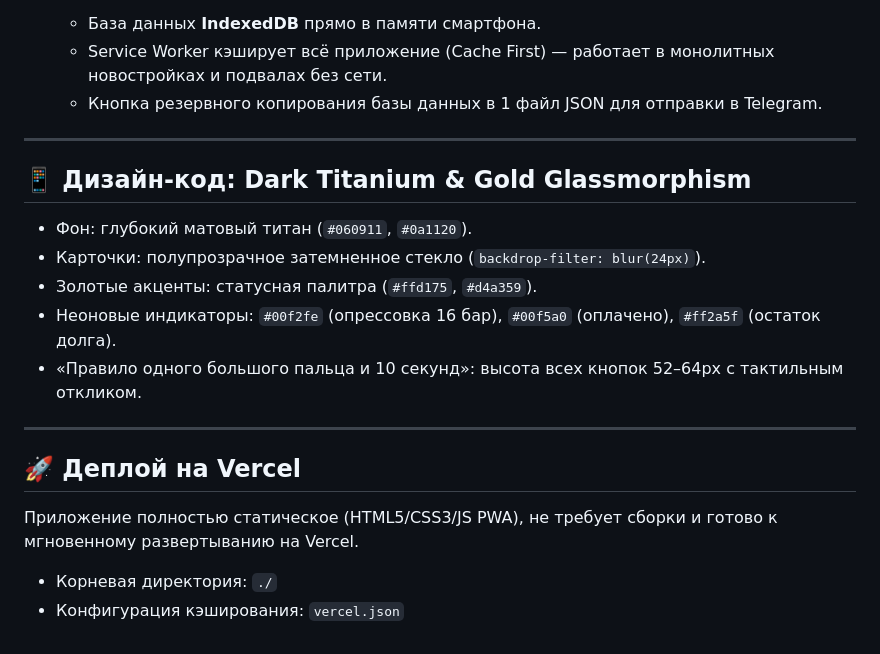
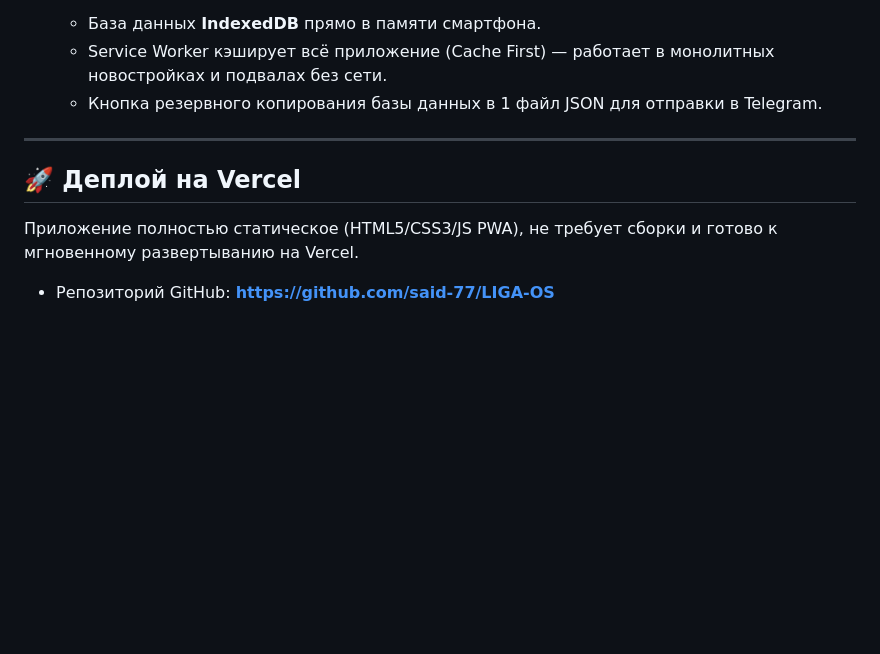
Before and after one commit to said-77/LIGA-OS, a Markdown page: README.md, the part around one of its changes. Rendered like a GitHub page; blank space fills up the shorter version.

```diff
--- a/README.md
+++ b/README.md
@@ -35,16 +53,6 @@
 
 ---
 
-## 📱 Дизайн-код: Dark Titanium & Gold Glassmorphism
-- Фон: глубокий матовый титан (`#060911`, `#0a1120`).
-- Карточки: полупрозрачное затемненное стекло (`backdrop-filter: blur(24px)`).
-- Золотые акценты: статусная палитра (`#ffd175`, `#d4a359`).
-- Неоновые индикаторы: `#00f2fe` (опрессовка 16 бар), `#00f5a0` (оплачено), `#ff2a5f` (остаток долга).
-- «Правило одного большого пальца и 10 секунд»: высота всех кнопок 52–64px с тактильным откликом.
-
----
-
 ## 🚀 Деплой на Vercel
 Приложение полностью статическое (HTML5/CSS3/JS PWA), не требует сборки и готово к мгновенному развертыванию на Vercel.
-- Корневая директория: `./`
-- Конфигурация кэширования: `vercel.json`
+- Репозиторий GitHub: **https://github.com/said-77/LIGA-OS**
```
Also changed, not shown: other parts of README.md (+19 -1 lines), WALKTHROUGH.md (added, +57 -0 lines), screenshot_checklist_light.png (added), screenshot_dashboard_light.png (added), screenshot_estimate_light.png (added), 3 other files.
